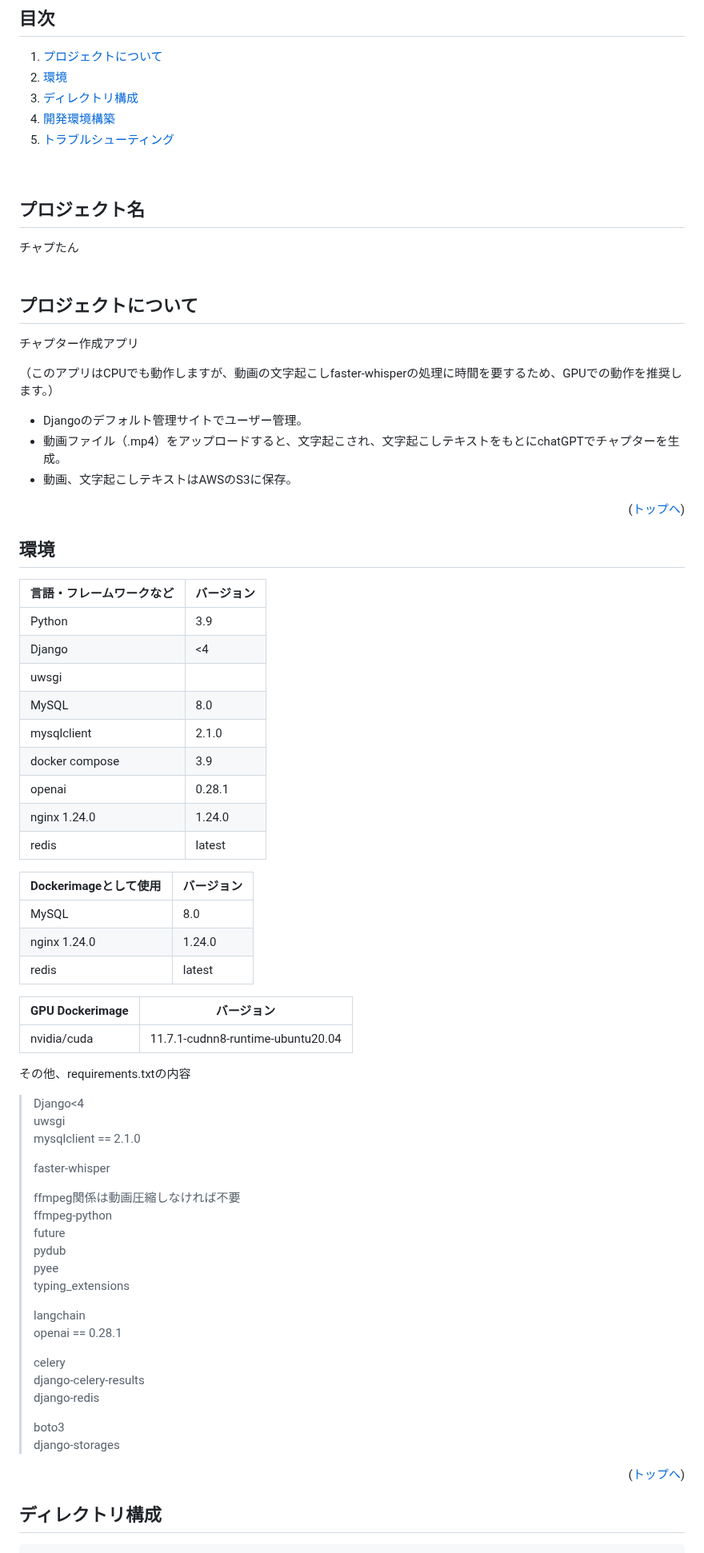
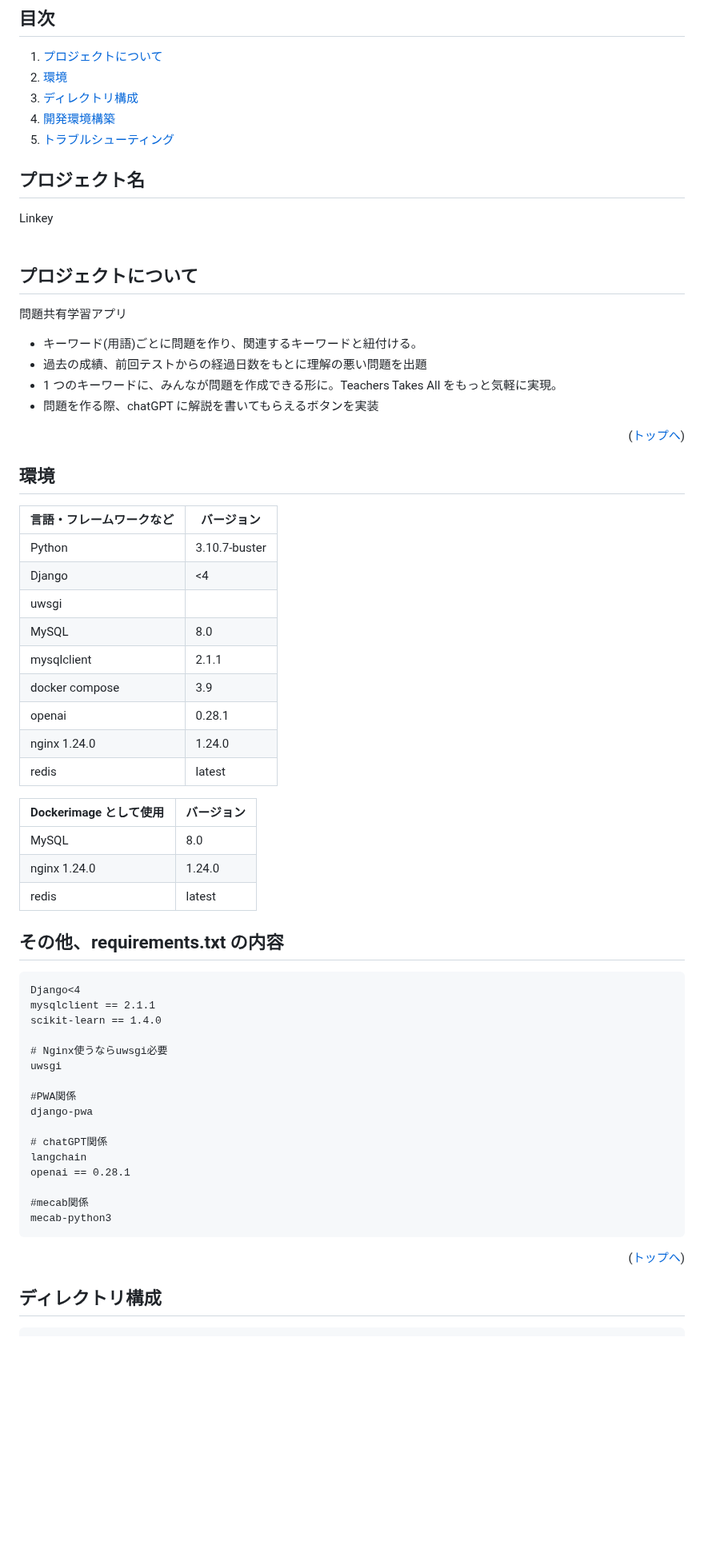
Before and after one commit to 2024winterB/Mondai-public, a Markdown page: README.md, the part around one of its changes. Shown at 80% size. Rendered like a GitHub page; blank space fills up the shorter version.

````diff
--- a/README.md
+++ b/README.md
@@ -27,28 +30,27 @@
 3. [ディレクトリ構成](#ディレクトリ構成)
 4. [開発環境構築](#開発環境構築)
 5. [トラブルシューティング](#トラブルシューティング)
-<br />
+   <br />
 
 <!-- プロジェクト名を記載 -->
+
 ## プロジェクト名
 
-チャプたん
+Linkey
 <br><br>
-
 
 <!-- プロジェクトについて -->
 
 ## プロジェクトについて
 
-チャプター作成アプリ
-
-（このアプリはCPUでも動作しますが、動画の文字起こしfaster-whisperの処理に時間を要するため、GPUでの動作を推奨します。）
+問題共有学習アプリ
 
 <!-- プロジェクトの概要を記載 -->
 
-  - Djangoのデフォルト管理サイトでユーザー管理。
-  - 動画ファイル（.mp4）をアップロードすると、文字起こされ、文字起こしテキストをもとにchatGPTでチャプターを生成。
-  - 動画、文字起こしテキストはAWSのS3に保存。
+- キーワード(用語)ごとに問題を作り、関連するキーワードと紐付ける。
+- 過去の成績、前回テストからの経過日数をもとに理解の悪い問題を出題
+- 1 つのキーワードに、みんなが問題を作成できる形に。Teachers Takes All をもっと気軽に実現。
+- 問題を作る際、chatGPT に解説を書いてもらえるボタンを実装
 
 <p align="right">(<a href="#top">トップへ</a>)</p>
 
@@ -56,54 +58,46 @@
 
 <!-- 言語、フレームワーク、ミドルウェア、インフラの一覧とバージョンを記載 -->
 
-| 言語・フレームワークなど  | バージョン |
-| --------------------- | ---------- |
-| Python                | 3.9        |
-| Django                | <4         |
-| uwsgi                 |            |
-| MySQL                 | 8.0        |
-| mysqlclient           | 2.1.0      |
-| docker compose        | 3.9        |
-| openai                | 0.28.1     |
-| nginx 1.24.0          | 1.24.0     |
-| redis                 | latest     |
+| 言語・フレームワークなど | バージョン    |
+| ------------------------ | ------------- |
+| Python                   | 3.10.7-buster |
+| Django                   | <4            |
+| uwsgi                    |               |
+| MySQL                    | 8.0           |
+| mysqlclient              | 2.1.1         |
+| docker compose           | 3.9           |
+| openai                   | 0.28.1        |
+| nginx 1.24.0             | 1.24.0        |
+| redis                    | latest        |
 
-| Dockerimageとして使用  | バージョン |
-| --------------------- | ---------- |
-| MySQL                 | 8.0        |
-| nginx 1.24.0          | 1.24.0     |
-| redis                 | latest     |
+| Dockerimage として使用 | バージョン |
+| ---------------------- | ---------- |
+| MySQL                  | 8.0        |
+| nginx 1.24.0           | 1.24.0     |
+| redis                  | latest     |
 
-| GPU Dockerimage  | バージョン |
-| --------------------- | ---------- |
-| nvidia/cuda           | 11.7.1-cudnn8-runtime-ubuntu20.04     |
+## その他、requirements.txt の内容
 
-その他、requirements.txtの内容
-> Django<4
-> uwsgi
-> mysqlclient == 2.1.0
->
-> faster-whisper
->
-> ffmpeg関係は動画圧縮しなければ不要
-> ffmpeg-python
-> future
-> pydub
-> pyee
-> typing_extensions
->
-> langchain
-> openai == 0.28.1
->
-> celery
-> django-celery-results
-> django-redis
->
-> boto3
-> django-storages
+```
+Django<4
+mysqlclient == 2.1.1
+scikit-learn == 1.4.0
+
+# Nginx使うならuwsgi必要
+uwsgi
+
+#PWA関係
+django-pwa
+
+# chatGPT関係
+langchain
+openai == 0.28.1
+
+#mecab関係
+mecab-python3
+```
 
 <p align="right">(<a href="#top">トップへ</a>)</p>
-
 
 ## ディレクトリ構成
 
````
Also changed, not shown: other parts of README.md (+224 -162 lines).
